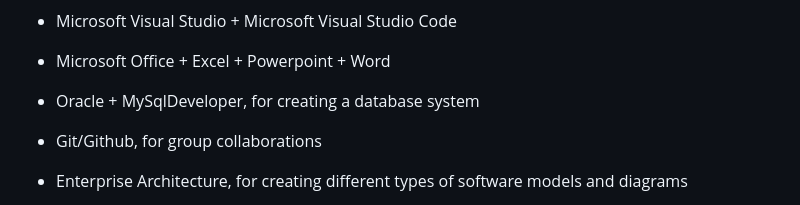
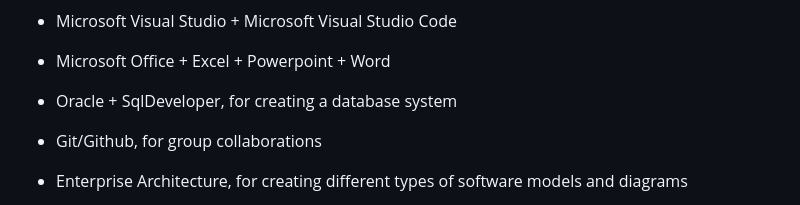
Before and after one commit to taywil612/TaylorPortfolio, a Markdown page: README.md, the part around the change. Rendered like a GitHub page.

```diff
--- a/README.md
+++ b/README.md
@@ -14,7 +14,7 @@ Hi, my name is Taylor Williams and I am a current student at the University of M
 **So far I have worked with many software/coding applications such as...**
 - Microsoft Visual Studio + Microsoft Visual Studio Code
 - Microsoft Office + Excel + Powerpoint + Word
-- Oracle + MySqlDeveloper, for creating a database system
+- Oracle + SqlDeveloper, for creating a database system
 - Git/Github, for group collaborations
 
 - Enterprise Architecture, for creating different types of software models and diagrams
```
